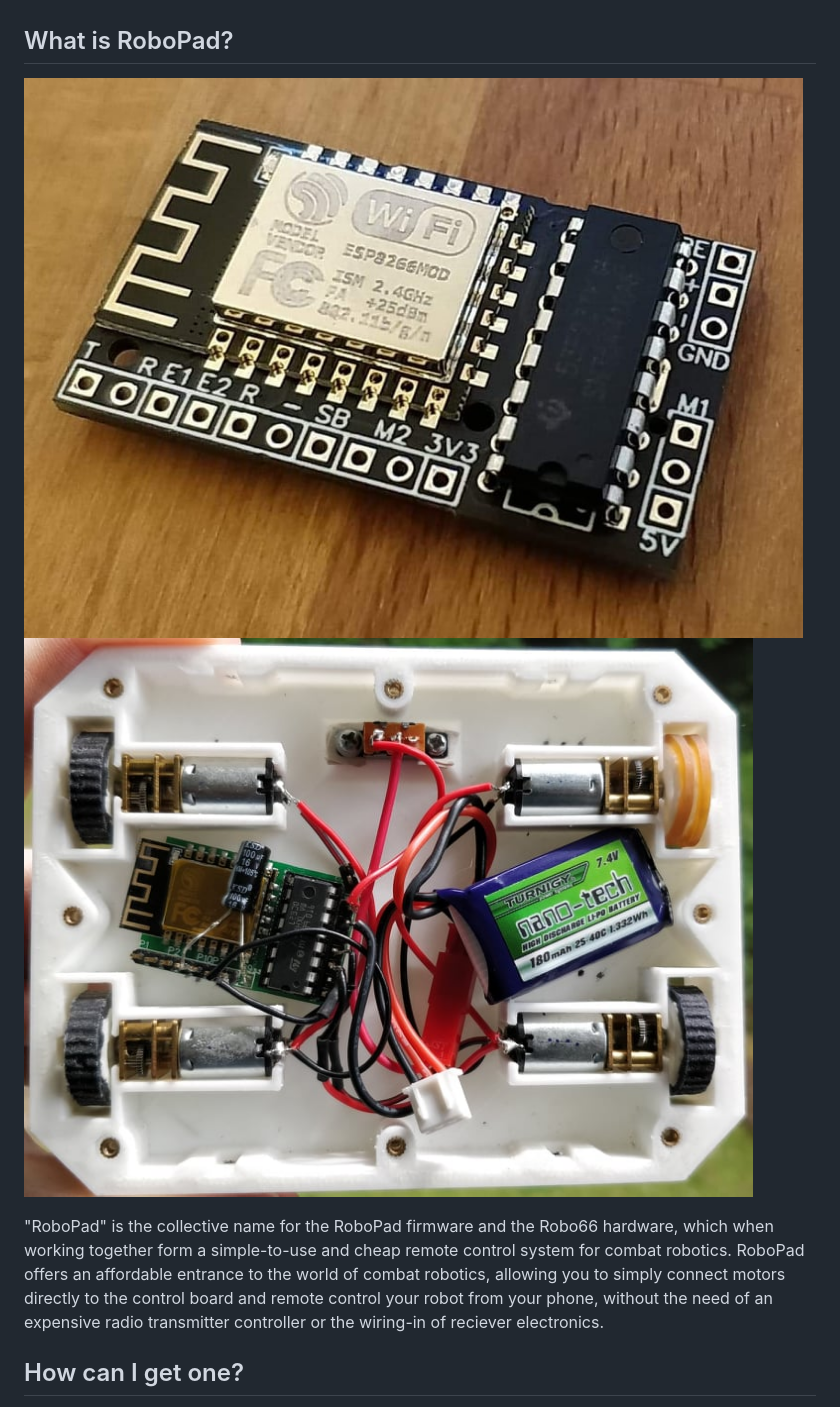
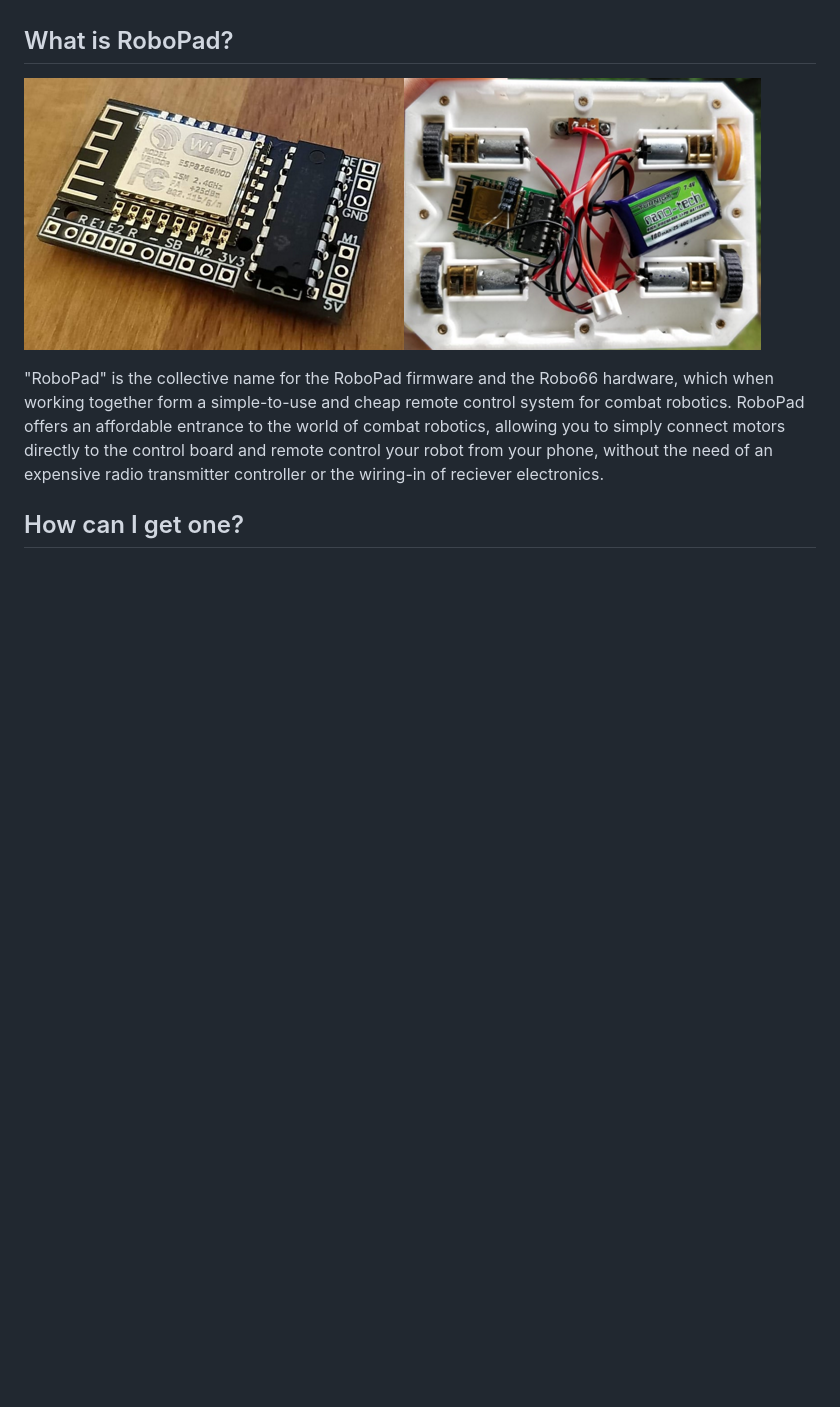
Before and after one commit to Blayzeing/robo-pad, a Markdown page: README.md, the part around the change. Drawn GitHub-style; pictures changed too: documentation/images/header.png (added), documentation/images/roboPad-in-blanksy.jpg (deleted), documentation/images/roboPad-v2-image.jpg (deleted); blank space fills up the shorter version.

Commit message:
New header.

```diff
--- a/README.md
+++ b/README.md
@@ -6,8 +6,7 @@ This contains folders for hardware development, HTML UI development and precompi
 
 ## What is RoboPad?
 
-![A V2 RoboPad board](/documentation/images/roboPad-v2-image.jpg)
-![A V1 RoboPad board in-place in a combat robot](/documentation/images/roboPad-in-blanksy.jpg)
+![A V2 RoboPad board on it's own and a V1 RoboPad board in-place in a combat robot](/documentation/images/header.png)
 
 "RoboPad" is the collective name for the RoboPad firmware and the Robo66 hardware, which when working together form a simple-to-use and cheap remote control system for combat robotics.
 RoboPad offers an affordable entrance to the world of combat robotics, allowing you to simply connect motors directly to the control board and remote control your robot from your phone, without the need of an expensive radio transmitter controller or the wiring-in of reciever electronics.
```
